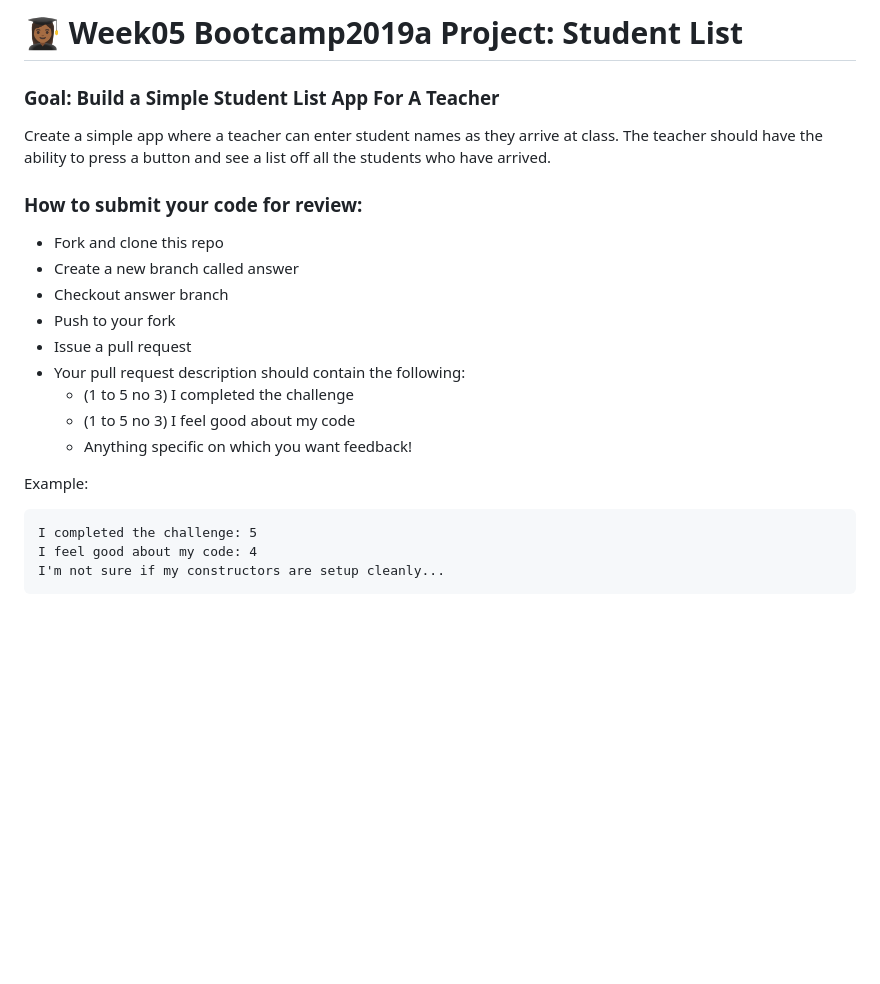
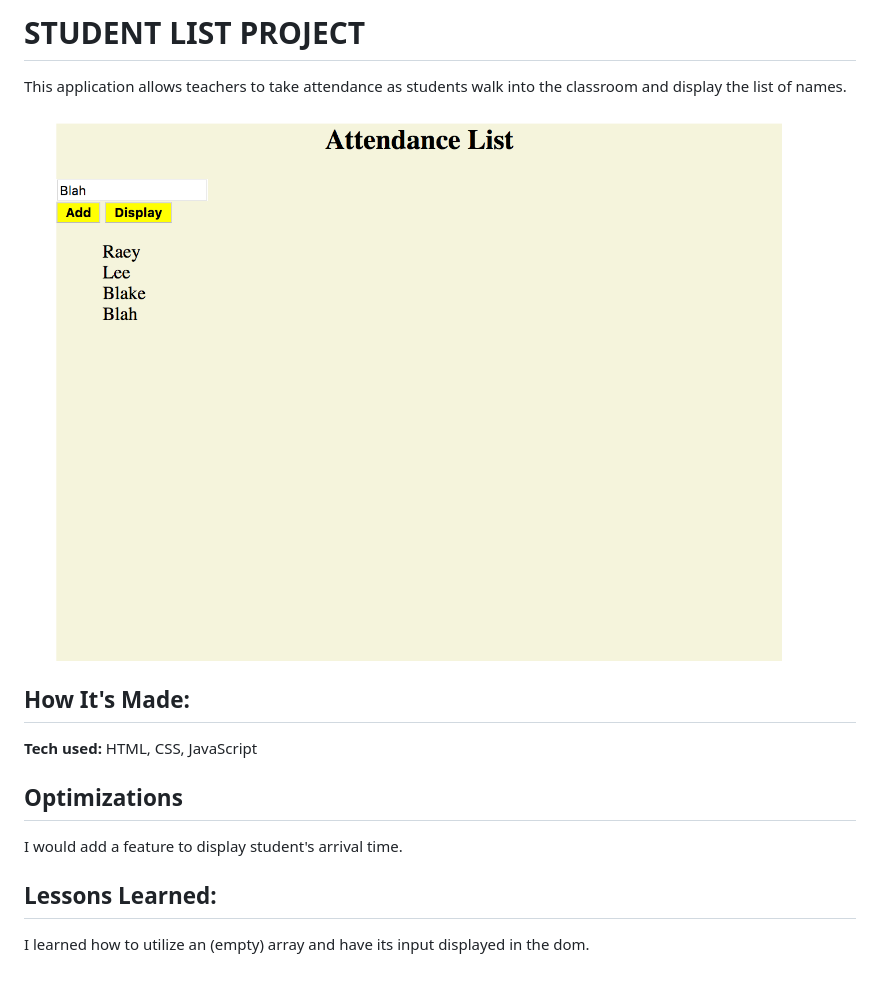
Before and after one commit to Resilient-Labs/student-list-bootcamp2019a-week05, a Markdown page: README.md, the part around the change. Rendered like a GitHub page; pictures changed too: studentlist.png (added); blank space fills up the shorter version.

````diff
--- a/README.md
+++ b/README.md
@@ -1,24 +1,15 @@
-# 👩🏾‍🎓 Week05 Bootcamp2019a Project: Student List
+# STUDENT LIST PROJECT
+This application allows teachers to take attendance as students walk into the classroom and display the list of names.
 
-### Goal: Build a Simple Student List App For A Teacher
+![student list picture](studentlist.png)
 
-Create a simple app where a teacher can enter student names as they arrive at class. The teacher should have the ability to press a button and see a list off all the students who have arrived.
+## How It's Made:
 
-### How to submit your code for review:
+**Tech used:** HTML, CSS, JavaScript
 
-- Fork and clone this repo
-- Create a new branch called answer
-- Checkout answer branch
-- Push to your fork
-- Issue a pull request
-- Your pull request description should contain the following:
-  - (1 to 5 no 3) I completed the challenge
-  - (1 to 5 no 3) I feel good about my code
-  - Anything specific on which you want feedback!
+## Optimizations
+I would add a feature to display student's arrival time.
 
-Example:
-```
-I completed the challenge: 5
-I feel good about my code: 4
-I'm not sure if my constructors are setup cleanly...
-```
+## Lessons Learned:
+
+I learned how to utilize an (empty) array and have its input displayed in the dom.
````
Also changed, not shown: 3 other files.
